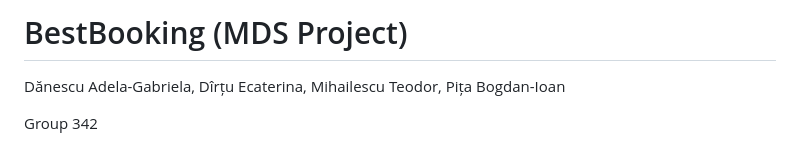
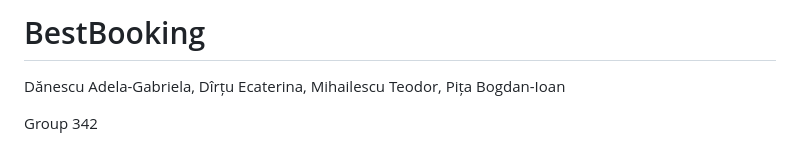
Before and after one commit to inginerie-software-2023-2024/proiect-inginerie-software-bestbooking, a Markdown page: README.md, the part around one of its changes. GitHub-like rendering.

```diff
--- a/README.md
+++ b/README.md
@@ -1,4 +1,4 @@
-# BestBooking (MDS Project)
+# BestBooking
 
 Dănescu Adela-Gabriela, Dîrțu Ecaterina, Mihailescu Teodor, Pița Bogdan-Ioan
 
```
Also changed, not shown: other parts of README.md (+5 -3 lines).
